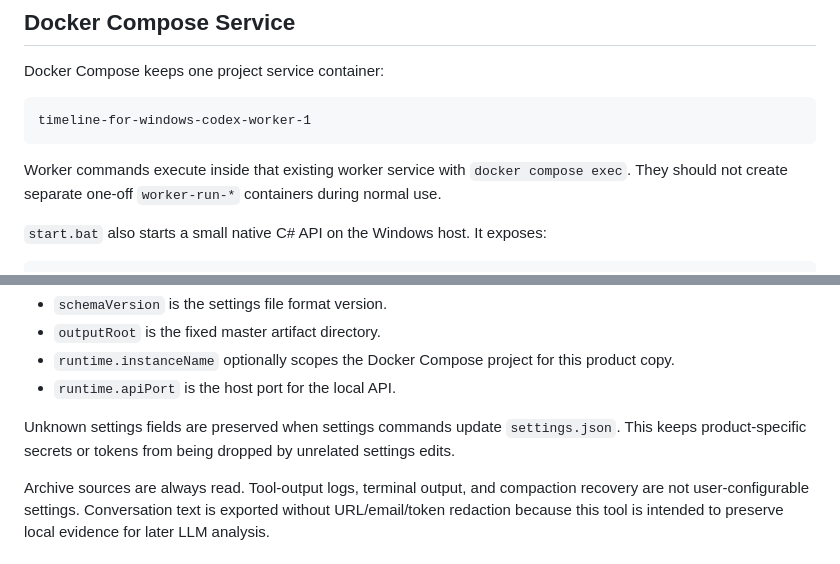
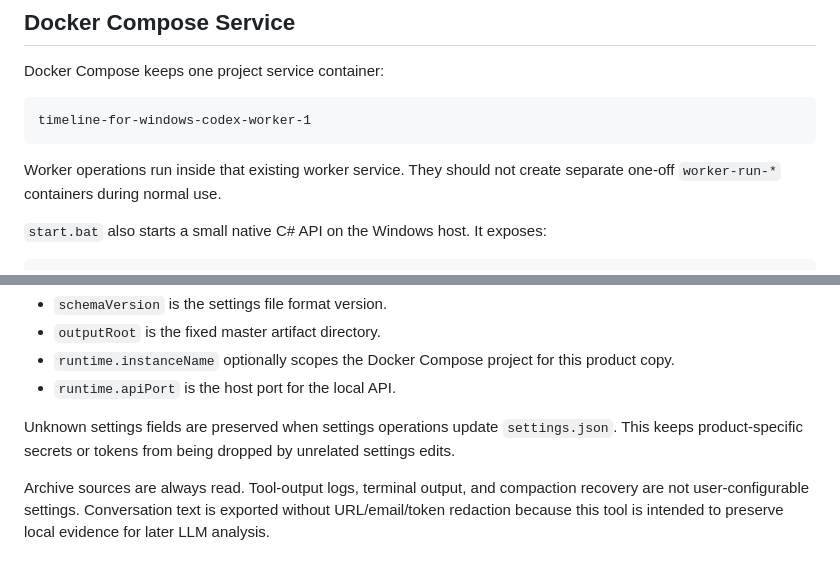
Before and after one commit to amano0406/TimelineForWindowsCodex, a Markdown page: docs/RUNTIME.md, 2 parts joined by grey strips. Rendered like a GitHub page.

````diff
--- a/docs/RUNTIME.md
+++ b/docs/RUNTIME.md
@@ -27,7 +27,7 @@ Docker Compose keeps one project service container:
 timeline-for-windows-codex-worker-1
 ```
 
-Worker commands execute inside that existing worker service with `docker compose exec`. They should not create separate one-off `worker-run-*` containers during normal use.
+Worker operations run inside that existing worker service. They should not create separate one-off `worker-run-*` containers during normal use.
 
 `start.bat` also starts a small native C# API on the Windows host. It exposes:
 
@@ -91,7 +91,7 @@ The settings file contains:
 - `runtime.instanceName` optionally scopes the Docker Compose project for this product copy.
 - `runtime.apiPort` is the host port for the local API.
 
-Unknown settings fields are preserved when settings commands update `settings.json`. This keeps product-specific secrets or tokens from being dropped by unrelated settings edits.
+Unknown settings fields are preserved when settings operations update `settings.json`. This keeps product-specific secrets or tokens from being dropped by unrelated settings edits.
 
 Archive sources are always read. Tool-output logs, terminal output, and compaction recovery are not user-configurable settings. Conversation text is exported without URL/email/token redaction because this tool is intended to preserve local evidence for later LLM analysis.
 
````
Also changed, not shown: README.md (+2 -2 lines), docs/OUTPUTS.md (+2 -2 lines).
